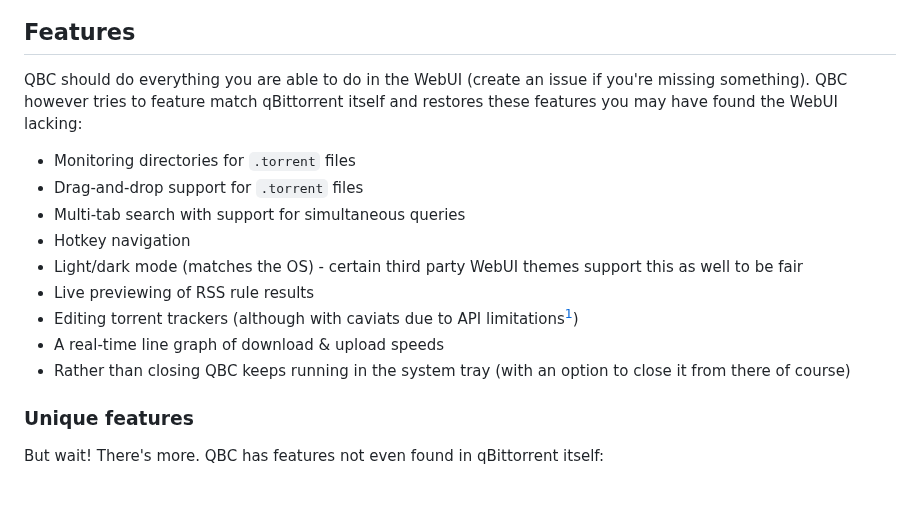
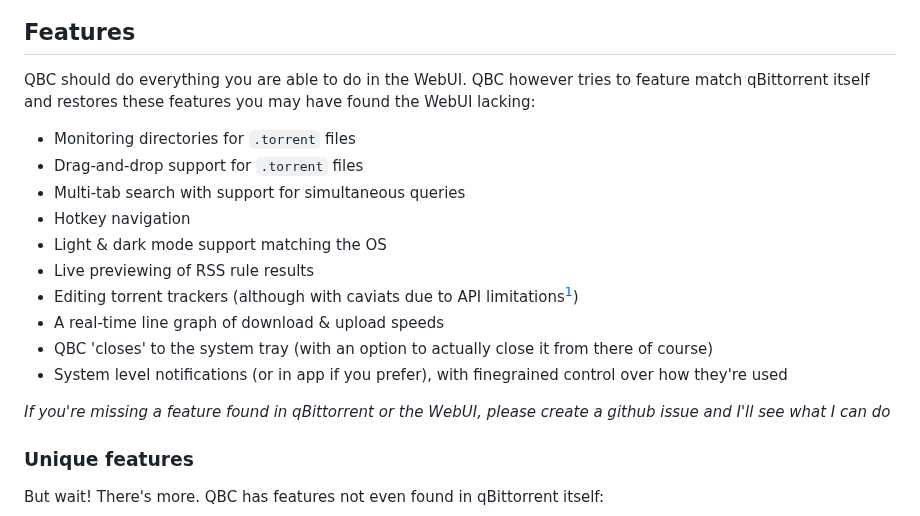
Before and after one commit to Axeia/qBittorrentCompanion, a Markdown page: README.MD, the part around the change. Rendered like a GitHub page; blank space fills up the shorter version.

Commit message:
Added Notifications to Features list
Some minor other tweaks to wording

```diff
--- a/README.MD
+++ b/README.MD
@@ -5,16 +5,19 @@ qBittorrent Companion (QBC) is a companion app to qBittorrent itself. It will no
 See it as an alternative to the WebUI but as an application rather than a webpage.
 ![preview image](https://images2.imgbox.com/bf/9c/l5fdCkeA_o.gif)
 ## Features
-QBC should do everything you are able to do in the WebUI (create an issue if you're missing something). QBC however tries to feature match qBittorrent itself and restores these features you may have found the WebUI lacking:
+QBC should do everything you are able to do in the WebUI. QBC however tries to feature match qBittorrent itself and restores these features you may have found the WebUI lacking:
 * Monitoring directories for `.torrent` files
 * Drag-and-drop support for `.torrent` files
 * Multi-tab search with support for simultaneous queries
 * Hotkey navigation
-* Light/dark mode (matches the OS) - certain third party WebUI themes support this as well to be fair
+* Light & dark mode support matching the OS
 * Live previewing of RSS rule results
 * Editing torrent trackers (although with caviats due to <abbr title="Application Programming Interface">API</abbr> limitations[^1])
 * A real-time line graph of download &amp; upload speeds
-* Rather than closing QBC keeps running in the system tray (with an option to close it from there of course)
+* QBC 'closes' to the system tray (with an option to actually close it from there of course)
+* System level notifications (or in app if you prefer), with finegrained control over how they're used
+
+*If you're missing a feature found in qBittorrent or the WebUI, please create a github issue and I'll see what I can do*
 
 ### Unique features
 <span title="Yes that's a Billy Mays reference">But wait! There's more</span>. QBC has features not even found in qBittorrent itself:
```
